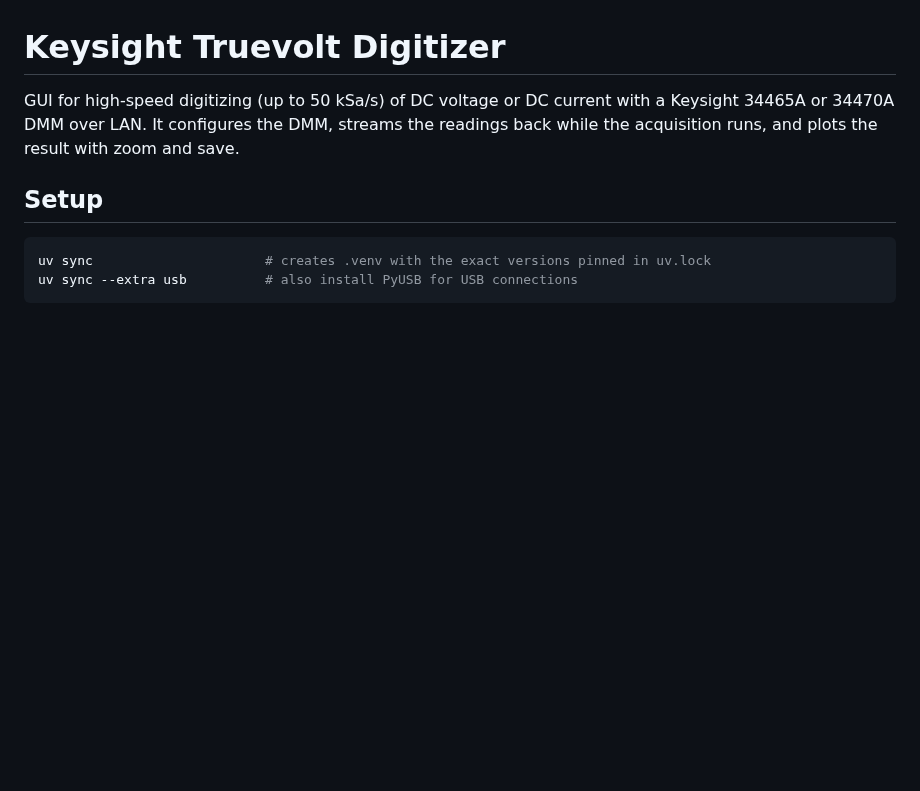
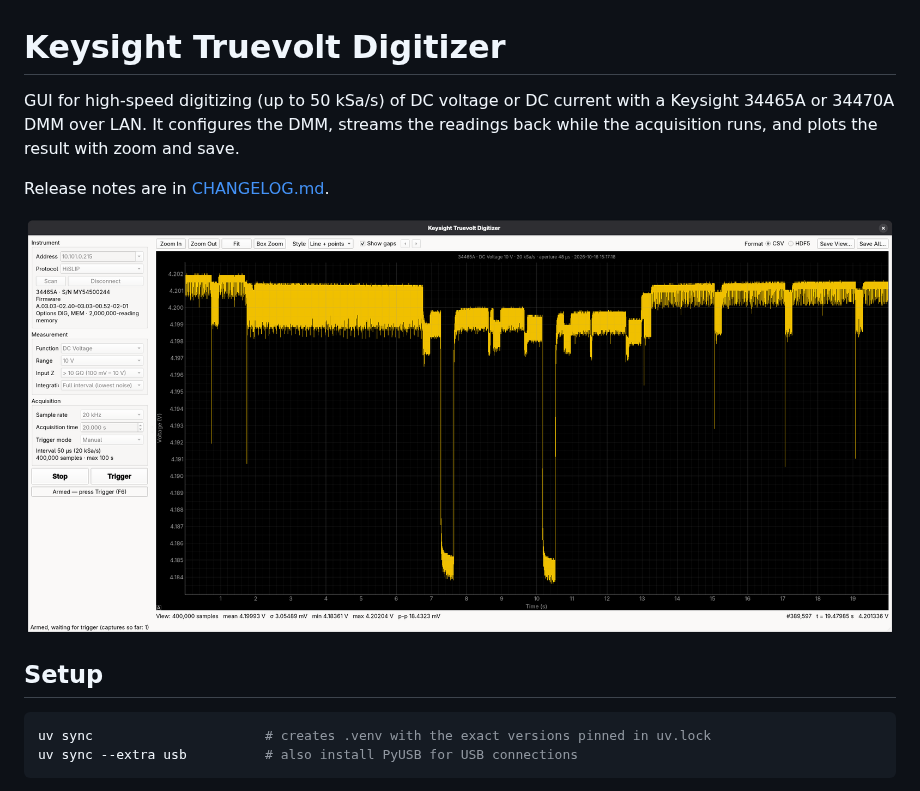
Before and after one commit to embedwise-io/keysight_dmm_digitizer, a Markdown page: README.md, the part around the change. GitHub-like rendering; pictures changed too: assets/gui.png (added); blank space fills up the shorter version.

```diff
--- a/README.md
+++ b/README.md
@@ -3,6 +3,10 @@
 GUI for high-speed digitizing (up to 50 kSa/s) of DC voltage or DC current with a
 Keysight 34465A or 34470A DMM over LAN. It configures the DMM, streams the readings
 back while the acquisition runs, and plots the result with zoom and save.
+
+Release notes are in [CHANGELOG.md](CHANGELOG.md).
+
+![Keysight Truevolt Digitizer: a 20 s, 20 kSa/s capture of a 4.2 V source in Manual trigger mode](assets/gui.png)
 
 ## Setup
 
```
Also changed, not shown: CHANGELOG.md (added, +81 -0 lines), 5 other files.
